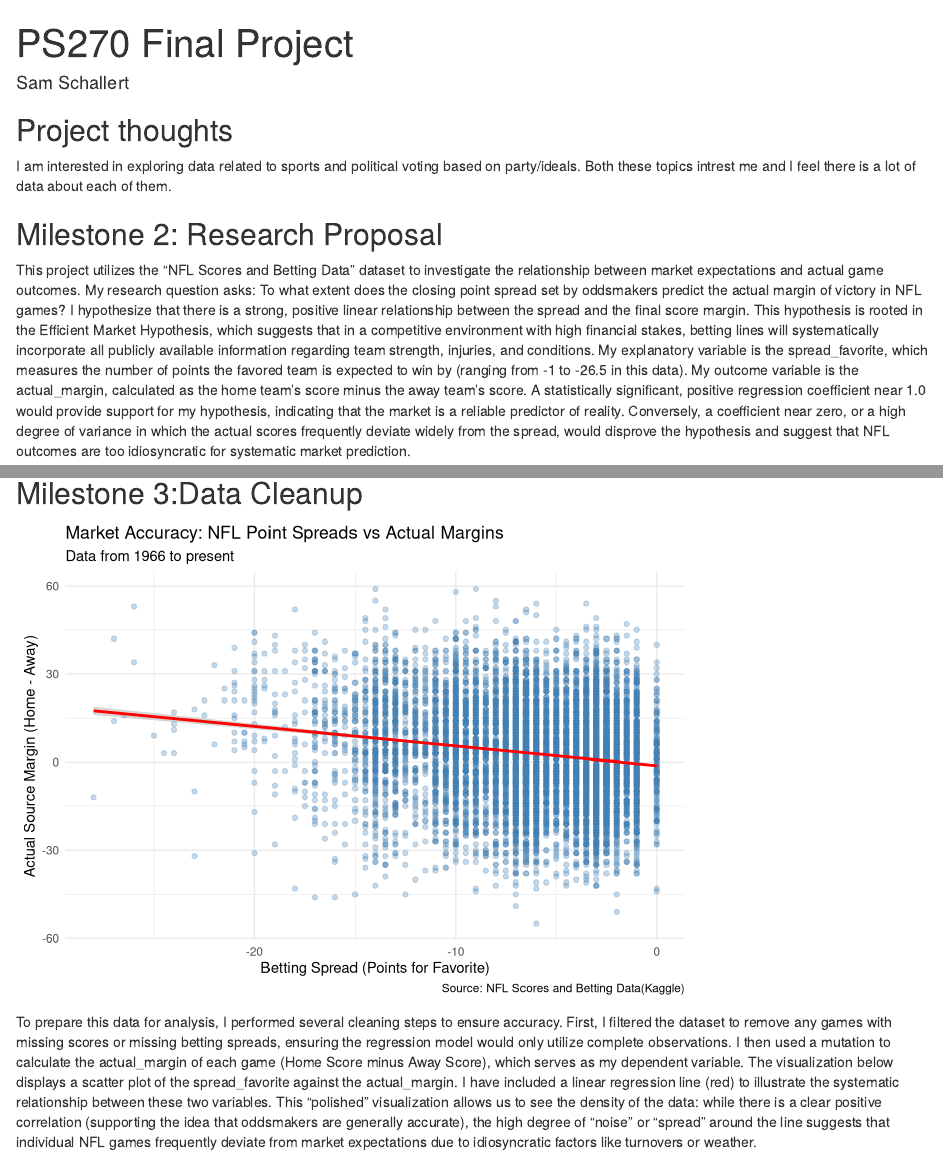
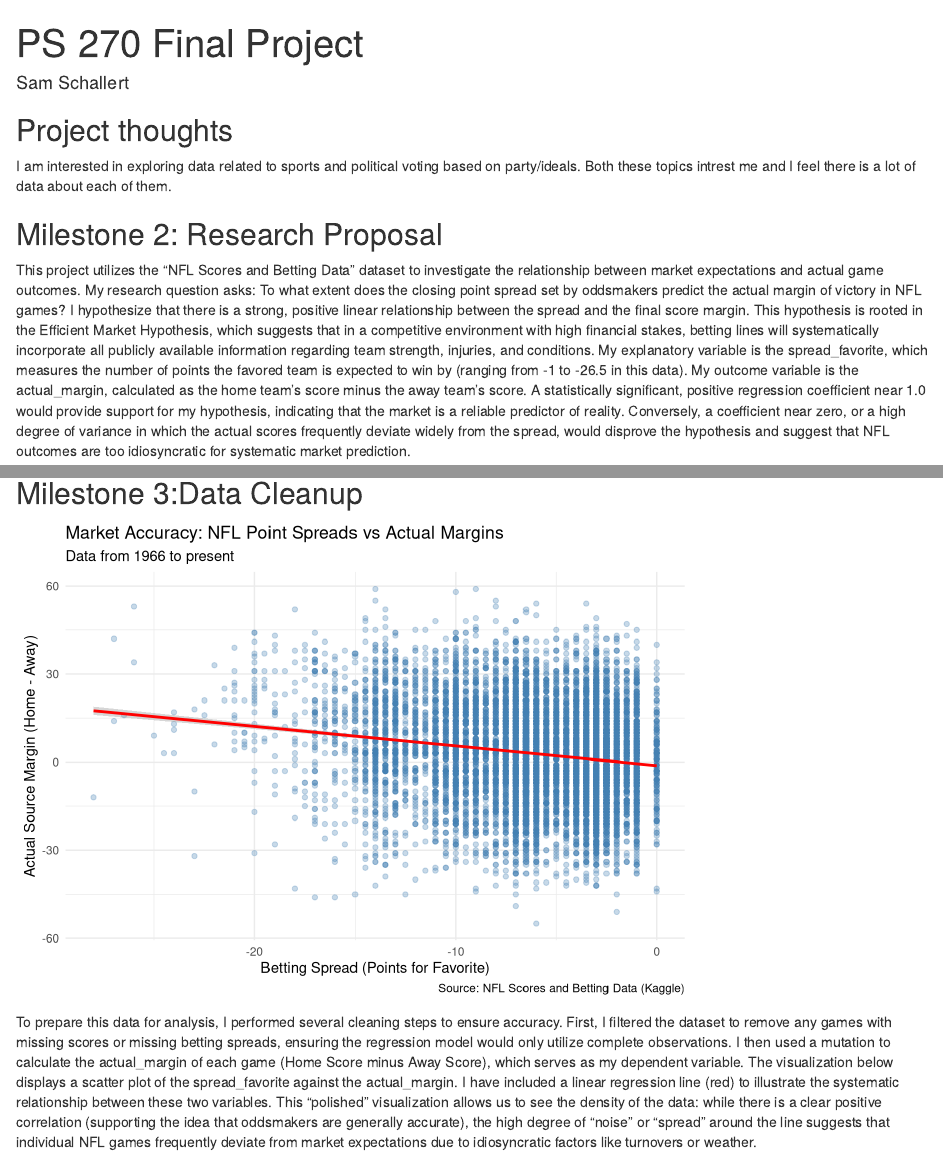
Before and after one commit to sschallert/ps270-final-project, an R Markdown document (index.Rmd): the page in a window 1100 px wide, from its top, and a second part further down, joined at a grey line. Rendered offline with R 4.5, knitr and Pandoc, with nearby package versions; drawn as R Markdown's standard HTML page in place of the format the file asks for.

Commit message:
Fianl Project Milestone 3

```diff
--- a/index.Rmd
+++ b/index.Rmd
@@ -1,5 +1,5 @@
 ---
-title: "PS270 Final Project"
+title: "PS 270 Final Project"
 author: "Sam Schallert"
 description: "My final project"
 output:
```
Also changed, not shown: index.html, index.Rmd (2 more changed lines), 1 other file.
